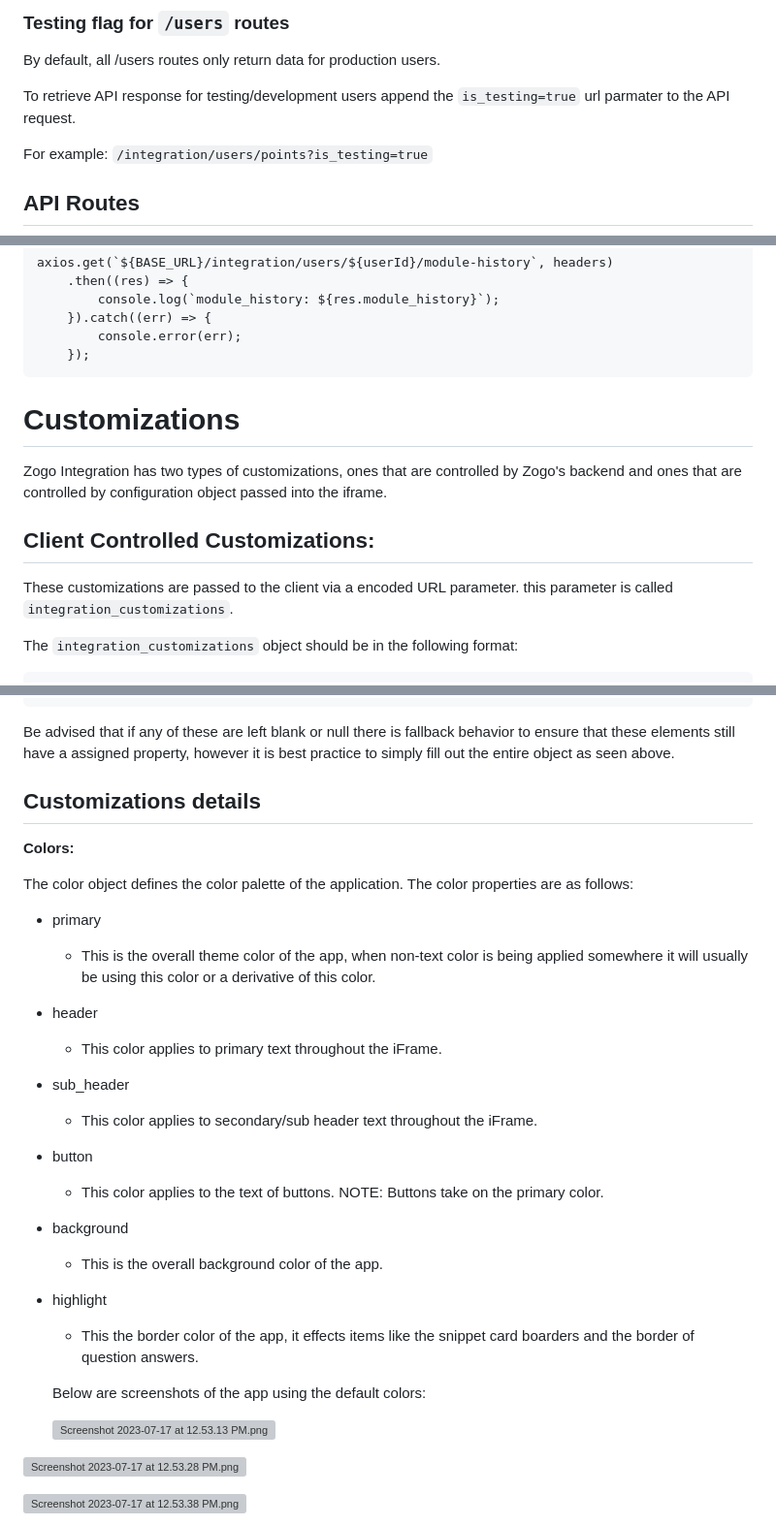
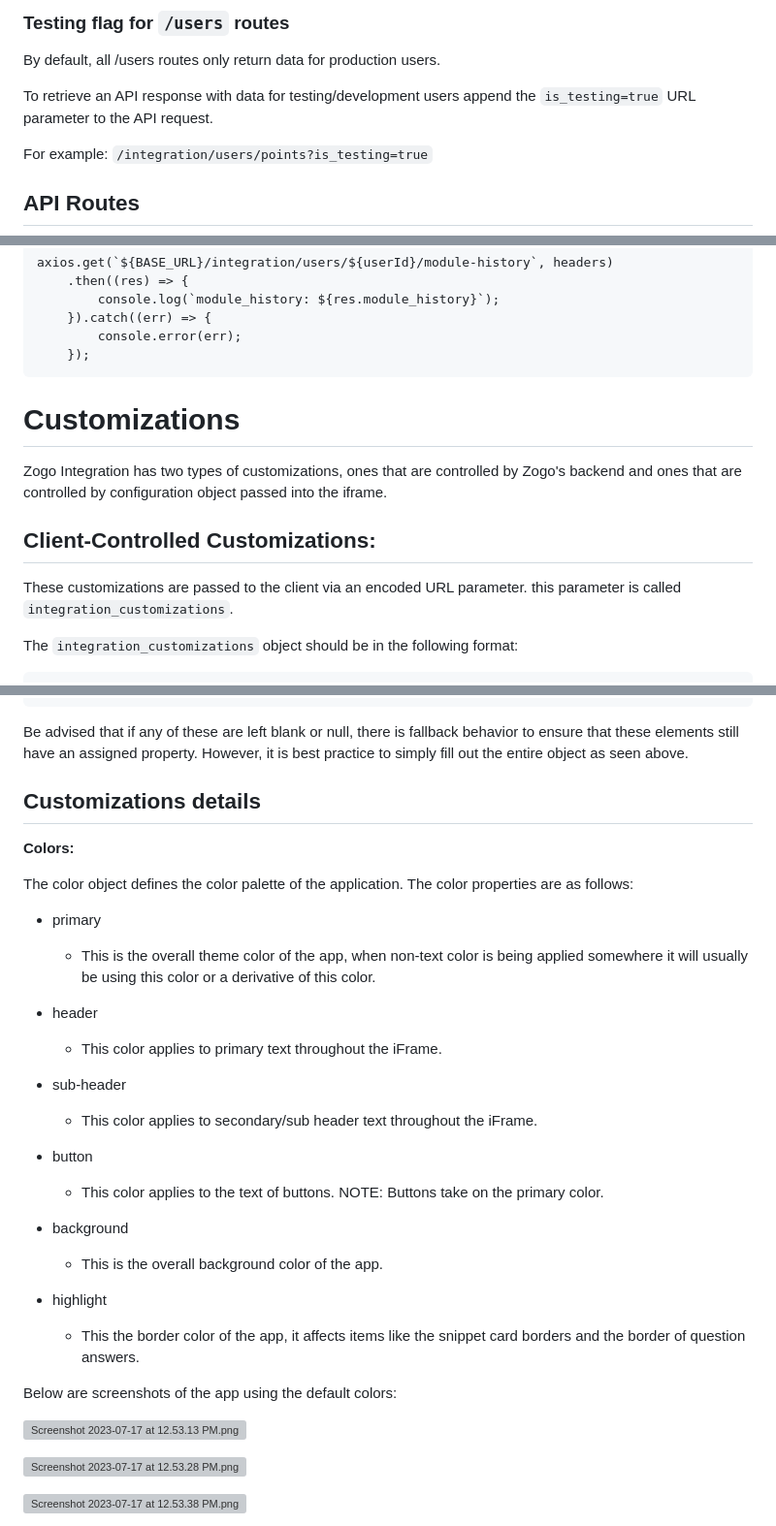
Before and after one commit to zogofinance/zogo-integrations, a Markdown page: README.md, 3 parts joined by grey strips. Shown at 97% size. Rendered like a GitHub page; folded sections open; grey boxes are pictures that could not be loaded.

````diff
--- a/README.md
+++ b/README.md
@@ -86,7 +86,7 @@ For production, please reach out to Zogo for production credentials.
 
 By default, all /users routes only return data for production users.
 
-To retrieve API response for testing/development users append the `is_testing=true` url parmater to the API request.
+To retrieve an API response with data for testing/development users append the `is_testing=true` URL parameter to the API request.
 
 For example: `/integration/users/points?is_testing=true`
 
@@ -517,14 +517,13 @@ axios.get(`${BASE_URL}/integration/users/${userId}/module-history`, headers)
 
  </details>
 
-
 # Customizations
 
 Zogo Integration has two types of customizations, ones that are controlled by Zogo's backend and ones that are controlled by configuration object passed into the iframe.
 
-## Client Controlled Customizations:
+## Client-Controlled Customizations:
 
-These customizations are passed to the client via a encoded URL parameter. this parameter is called `integration_customizations`.
+These customizations are passed to the client via an encoded URL parameter. this parameter is called `integration_customizations`.
 
 The `integration_customizations` object should be in the following format:
 
@@ -554,7 +553,7 @@ The `integration_customizations` object should be in the following format:
 }
 ```
 
-Be advised that if any of these are left blank or null there is fallback behavior to ensure that these elements still have a assigned property, however it is best practice to simply fill out the entire object as seen above.
+Be advised that if any of these are left blank or null, there is fallback behavior to ensure that these elements still have an assigned property. However, it is best practice to simply fill out the entire object as seen above.
 
 ## Customizations details
 
@@ -566,7 +565,7 @@ The color object defines the color palette of the application. The color propert
   - This is the overall theme color of the app, when non-text color is being applied somewhere it will usually be using this color or a derivative of this color.
 - header
   - This color applies to primary text throughout the iFrame.
-- sub_header
+- sub-header
   - This color applies to secondary/sub header text throughout the iFrame.
 - button
   - This color applies to the text of buttons. NOTE: Buttons take on the primary color.
@@ -574,11 +573,11 @@ The color object defines the color palette of the application. The color propert
   - This is the overall background color of the app.
 - highlight
 
-  - This the border color of the app, it effects items like the snippet card boarders and the border of question answers.
+  - This the border color of the app, it affects items like the snippet card borders and the border of question answers.
 
-  Below are screenshots of the app using the default colors:
+Below are screenshots of the app using the default colors:
 
-  ![Screenshot 2023-07-17 at 12.53.13 PM.png](https://zogo-files.s3.amazonaws.com/zogo-integrations-resources/Screenshot_2023-07-17_at_12.53.13_PM.png)
+![Screenshot 2023-07-17 at 12.53.13 PM.png](https://zogo-files.s3.amazonaws.com/zogo-integrations-resources/Screenshot_2023-07-17_at_12.53.13_PM.png)
 
 ![Screenshot 2023-07-17 at 12.53.28 PM.png](https://zogo-files.s3.amazonaws.com/zogo-integrations-resources/Screenshot_2023-07-17_at_12.53.28_PM.png)
 
````
Also changed, not shown: other parts of README.md (+16 -16 lines).
